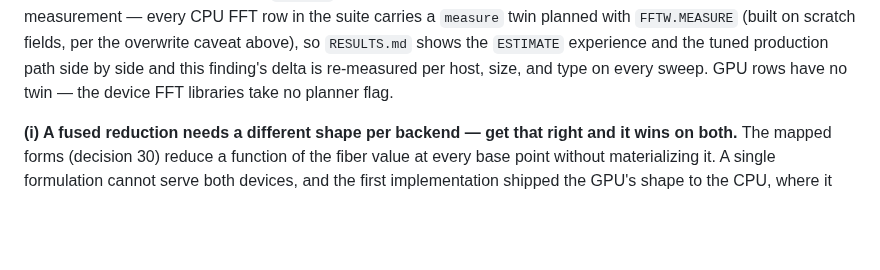
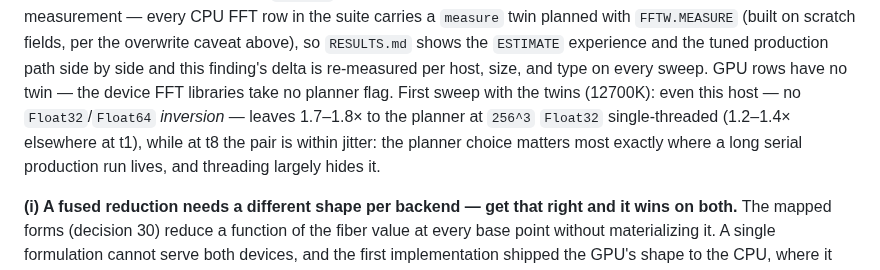
Before and after one commit to GrigorySarnitsky/GBGPeriodicFields.jl, a Markdown page: docs/PERFORMANCE.md, the part around the change. Rendered like a GitHub page; blank space fills up the shorter version.

```diff
--- a/docs/PERFORMANCE.md
+++ b/docs/PERFORMANCE.md
@@ -253,7 +253,10 @@ default, deliberately what the suite measures), not as the CPU's `Float32` capab
 a `measure` twin planned with `FFTW.MEASURE` (built on scratch fields, per the overwrite caveat above), so
 `RESULTS.md` shows the `ESTIMATE` experience and the tuned production path side by side and this finding's
 delta is re-measured per host, size, and type on every sweep. GPU rows have no twin — the device FFT
-libraries take no planner flag.
+libraries take no planner flag. First sweep with the twins (12700K): even this host — no `Float32`/`Float64`
+*inversion* — leaves 1.7–1.8× to the planner at ``256^3`` `Float32` single-threaded (1.2–1.4× elsewhere at
+t1), while at t8 the pair is within jitter: the planner choice matters most exactly where a long serial
+production run lives, and threading largely hides it.
 
 **(i) A fused reduction needs a different shape per backend — get that right and it wins on both.** The
 mapped forms (decision 30) reduce a function of the fiber value at every base point without
```
Also changed, not shown: benchmark/RESULTS.md (+367 -343 lines).
